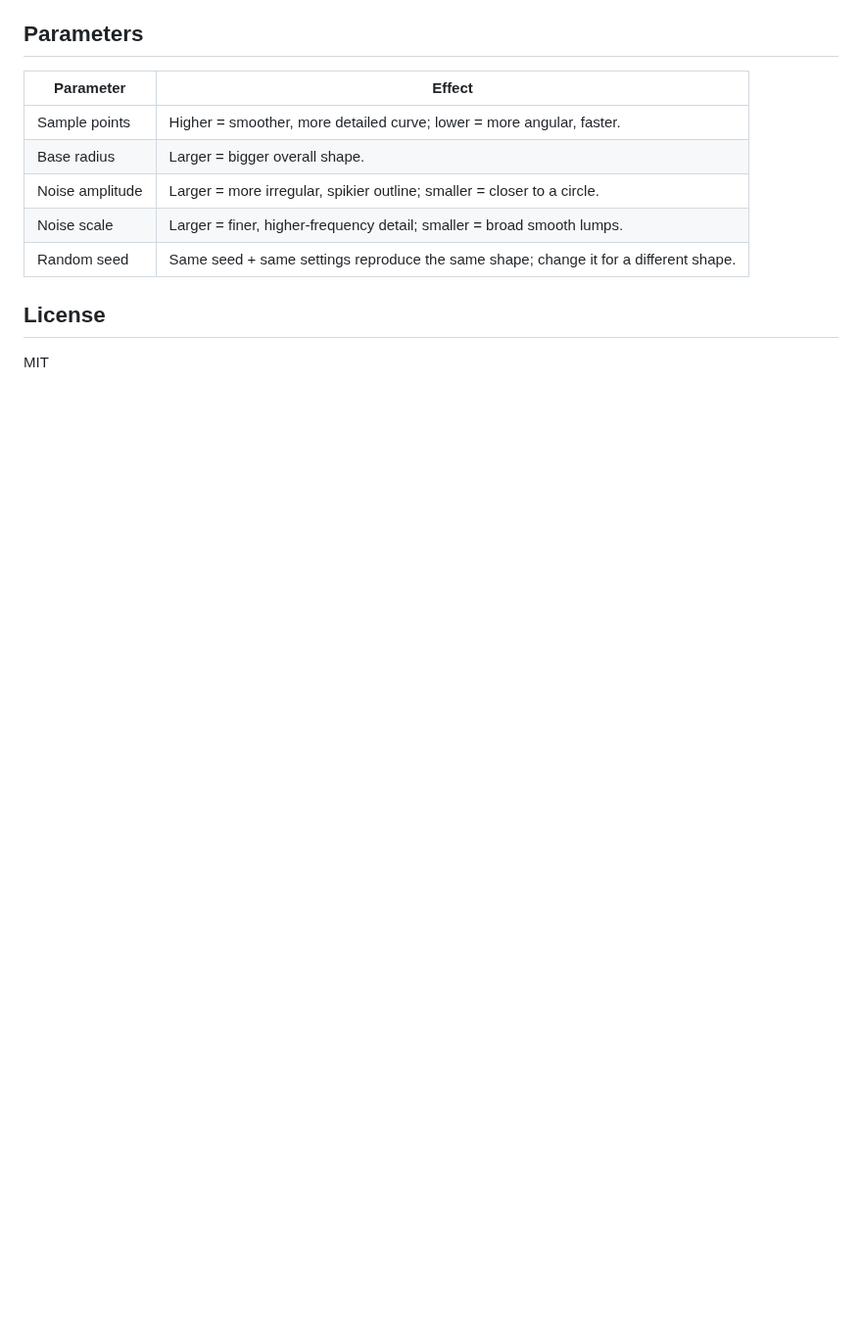
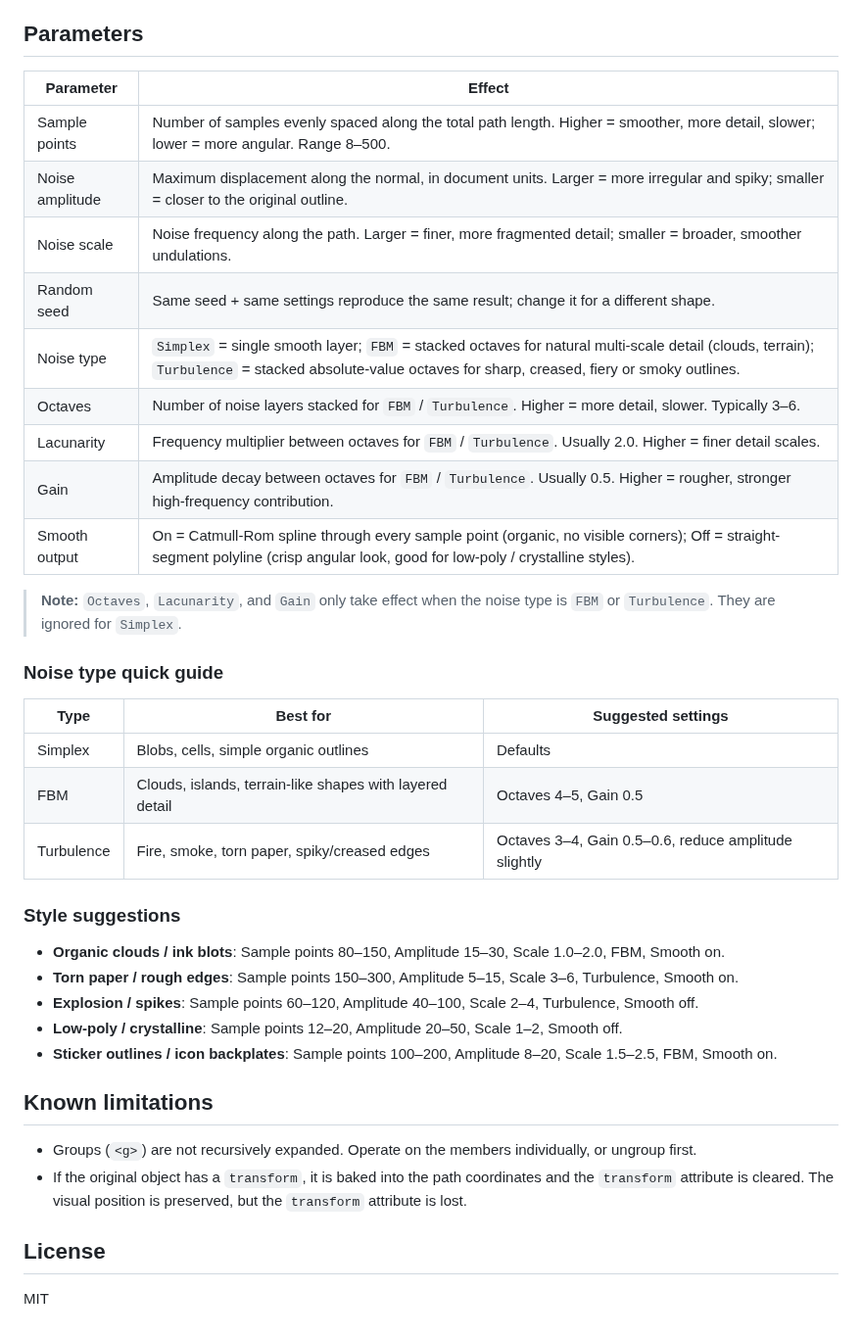
Before and after one commit to JamesMozart/inkscape-noise-shape, a Markdown page: README.md, the part around one of its changes. Shown at 98% size. GitHub-like rendering; blank space fills up the shorter version.

```diff
--- a/README.md
+++ b/README.md
@@ -37,11 +49,38 @@ Adjust the parameters and click **Apply**. The path is added to the current laye
 
 | Parameter | Effect |
 |---|---|
-| Sample points | Higher = smoother, more detailed curve; lower = more angular, faster. |
-| Base radius | Larger = bigger overall shape. |
-| Noise amplitude | Larger = more irregular, spikier outline; smaller = closer to a circle. |
-| Noise scale | Larger = finer, higher-frequency detail; smaller = broad smooth lumps. |
-| Random seed | Same seed + same settings reproduce the same shape; change it for a different shape. |
+| Sample points | Number of samples evenly spaced along the total path length. Higher = smoother, more detail, slower; lower = more angular. Range 8–500. |
+| Noise amplitude | Maximum displacement along the normal, in document units. Larger = more irregular and spiky; smaller = closer to the original outline. |
+| Noise scale | Noise frequency along the path. Larger = finer, more fragmented detail; smaller = broader, smoother undulations. |
+| Random seed | Same seed + same settings reproduce the same result; change it for a different shape. |
+| Noise type | `Simplex` = single smooth layer; `FBM` = stacked octaves for natural multi-scale detail (clouds, terrain); `Turbulence` = stacked absolute-value octaves for sharp, creased, fiery or smoky outlines. |
+| Octaves | Number of noise layers stacked for `FBM` / `Turbulence`. Higher = more detail, slower. Typically 3–6. |
+| Lacunarity | Frequency multiplier between octaves for `FBM` / `Turbulence`. Usually 2.0. Higher = finer detail scales. |
+| Gain | Amplitude decay between octaves for `FBM` / `Turbulence`. Usually 0.5. Higher = rougher, stronger high-frequency contribution. |
+| Smooth output | On = Catmull-Rom spline through every sample point (organic, no visible corners); Off = straight-segment polyline (crisp angular look, good for low-poly / crystalline styles). |
+
+> **Note:** `Octaves`, `Lacunarity`, and `Gain` only take effect when the noise type is `FBM` or `Turbulence`. They are ignored for `Simplex`.
+
+### Noise type quick guide
+
+| Type | Best for | Suggested settings |
+|---|---|---|
+| Simplex | Blobs, cells, simple organic outlines | Defaults |
+| FBM | Clouds, islands, terrain-like shapes with layered detail | Octaves 4–5, Gain 0.5 |
+| Turbulence | Fire, smoke, torn paper, spiky/creased edges | Octaves 3–4, Gain 0.5–0.6, reduce amplitude slightly |
+
+### Style suggestions
+
+- **Organic clouds / ink blots**: Sample points 80–150, Amplitude 15–30, Scale 1.0–2.0, FBM, Smooth on.
+- **Torn paper / rough edges**: Sample points 150–300, Amplitude 5–15, Scale 3–6, Turbulence, Smooth on.
+- **Explosion / spikes**: Sample points 60–120, Amplitude 40–100, Scale 2–4, Turbulence, Smooth off.
+- **Low-poly / crystalline**: Sample points 12–20, Amplitude 20–50, Scale 1–2, Smooth off.
+- **Sticker outlines / icon backplates**: Sample points 100–200, Amplitude 8–20, Scale 1.5–2.5, FBM, Smooth on.
+
+## Known limitations
+
+- Groups (`<g>`) are not recursively expanded. Operate on the members individually, or ungroup first.
+- If the original object has a `transform`, it is baked into the path coordinates and the `transform` attribute is cleared. The visual position is preserved, but the `transform` attribute is lost.
 
 ## License
 
```
Also changed, not shown: other parts of README.md (+29 -17 lines), example.png, 2 other files.
